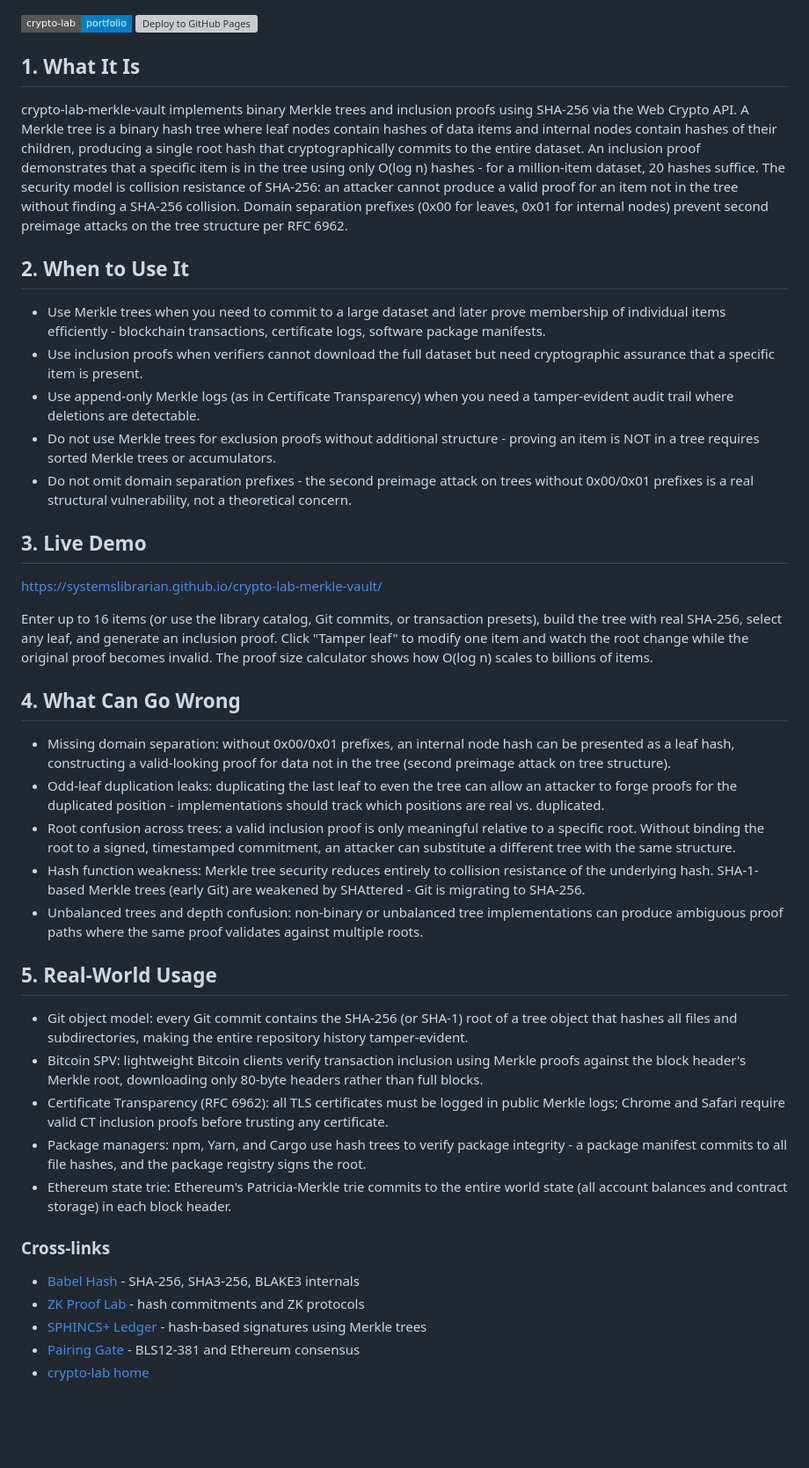
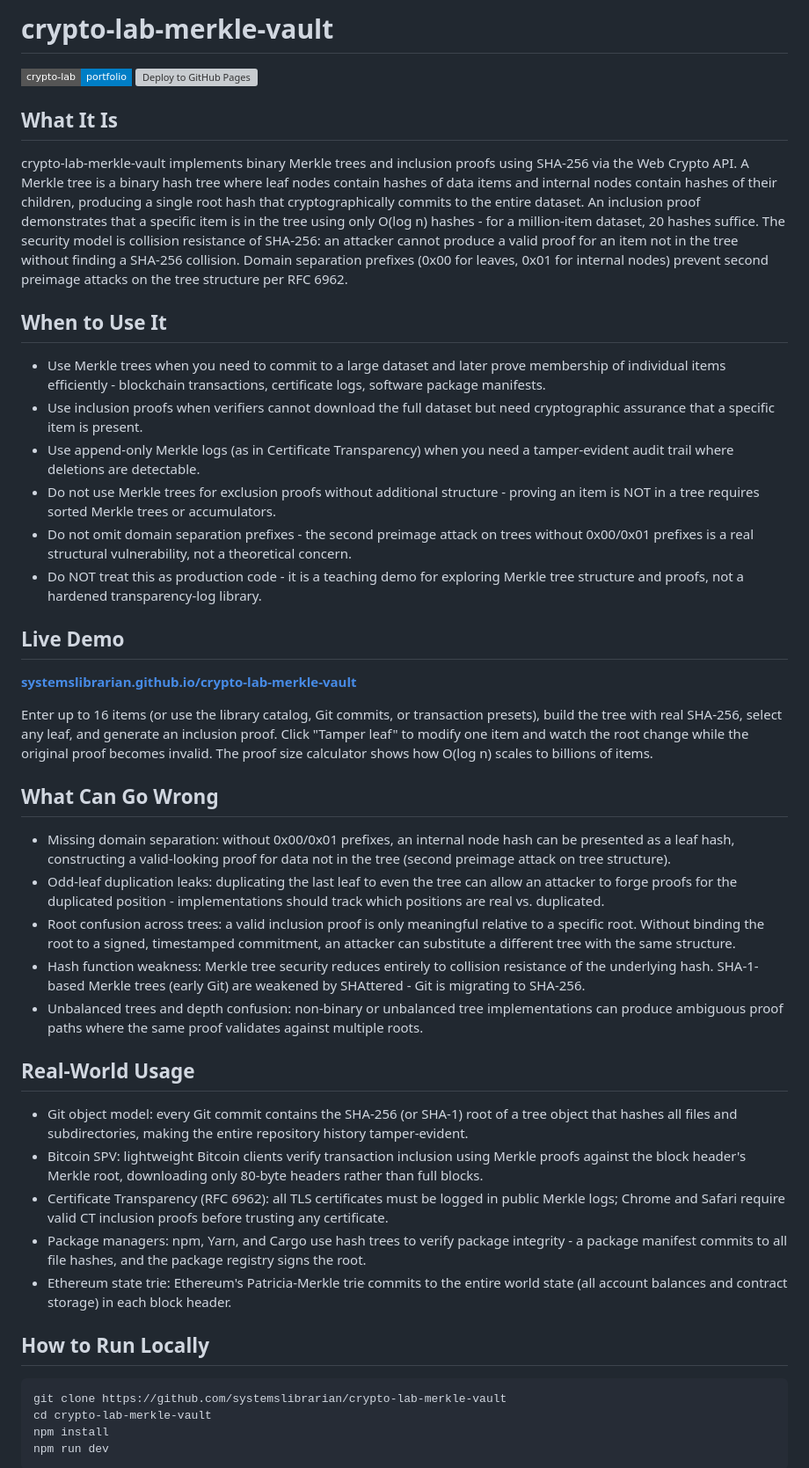
Before and after one commit to systemslibrarian/crypto-lab-merkle-vault, a Markdown page: README.md, the part around one of its changes. Shown at 88% size. Drawn GitHub-style; badges without logos; blank space fills up the shorter version; grey boxes are pictures that could not be loaded.

Commit message:
docs: normalize README to canonical crypto-lab template + Related Demos
Uniform sections (What It Is / When to Use It / Live Demo / What Can Go Wrong /
Real-World Usage / How to Run Locally / Related Demos), standardized live-demo
link and footer, cross-links to sibling demos. Existing prose preserved.

Co-Authored-By: Claude Opus 4.8 (1M context) <noreply@anthropic.com>

````diff
--- a/README.md
+++ b/README.md
@@ -1,25 +1,28 @@
+# crypto-lab-merkle-vault
+
 [![crypto-lab portfolio](https://img.shields.io/badge/crypto--lab-portfolio-blue?style=flat-square)](https://systemslibrarian.github.io/crypto-lab/)
 [![Deploy to GitHub Pages](https://github.com/systemslibrarian/crypto-lab-merkle-vault/actions/workflows/pages.yml/badge.svg)](https://github.com/systemslibrarian/crypto-lab-merkle-vault/actions/workflows/pages.yml)
 
-## 1. What It Is
+## What It Is
 
 crypto-lab-merkle-vault implements binary Merkle trees and inclusion proofs using SHA-256 via the Web Crypto API. A Merkle tree is a binary hash tree where leaf nodes contain hashes of data items and internal nodes contain hashes of their children, producing a single root hash that cryptographically commits to the entire dataset. An inclusion proof demonstrates that a specific item is in the tree using only O(log n) hashes - for a million-item dataset, 20 hashes suffice. The security model is collision resistance of SHA-256: an attacker cannot produce a valid proof for an item not in the tree without finding a SHA-256 collision. Domain separation prefixes (0x00 for leaves, 0x01 for internal nodes) prevent second preimage attacks on the tree structure per RFC 6962.
 
-## 2. When to Use It
+## When to Use It
 
 - Use Merkle trees when you need to commit to a large dataset and later prove membership of individual items efficiently - blockchain transactions, certificate logs, software package manifests.
 - Use inclusion proofs when verifiers cannot download the full dataset but need cryptographic assurance that a specific item is present.
 - Use append-only Merkle logs (as in Certificate Transparency) when you need a tamper-evident audit trail where deletions are detectable.
 - Do not use Merkle trees for exclusion proofs without additional structure - proving an item is NOT in a tree requires sorted Merkle trees or accumulators.
 - Do not omit domain separation prefixes - the second preimage attack on trees without 0x00/0x01 prefixes is a real structural vulnerability, not a theoretical concern.
+- Do NOT treat this as production code - it is a teaching demo for exploring Merkle tree structure and proofs, not a hardened transparency-log library.
 
-## 3. Live Demo
+## Live Demo
 
-[https://systemslibrarian.github.io/crypto-lab-merkle-vault/](https://systemslibrarian.github.io/crypto-lab-merkle-vault/)
+**[systemslibrarian.github.io/crypto-lab-merkle-vault](https://systemslibrarian.github.io/crypto-lab-merkle-vault/)**
 
 Enter up to 16 items (or use the library catalog, Git commits, or transaction presets), build the tree with real SHA-256, select any leaf, and generate an inclusion proof. Click "Tamper leaf" to modify one item and watch the root change while the original proof becomes invalid. The proof size calculator shows how O(log n) scales to billions of items.
 
-## 4. What Can Go Wrong
+## What Can Go Wrong
 
 - Missing domain separation: without 0x00/0x01 prefixes, an internal node hash can be presented as a leaf hash, constructing a valid-looking proof for data not in the tree (second preimage attack on tree structure).
 - Odd-leaf duplication leaks: duplicating the last leaf to even the tree can allow an attacker to forge proofs for the duplicated position - implementations should track which positions are real vs. duplicated.
@@ -27,7 +30,7 @@ Enter up to 16 items (or use the library catalog, Git commits, or transaction pr
 - Hash function weakness: Merkle tree security reduces entirely to collision resistance of the underlying hash. SHA-1-based Merkle trees (early Git) are weakened by SHAttered - Git is migrating to SHA-256.
 - Unbalanced trees and depth confusion: non-binary or unbalanced tree implementations can produce ambiguous proof paths where the same proof validates against multiple roots.
 
-## 5. Real-World Usage
+## Real-World Usage
 
 - Git object model: every Git commit contains the SHA-256 (or SHA-1) root of a tree object that hashes all files and subdirectories, making the entire repository history tamper-evident.
 - Bitcoin SPV: lightweight Bitcoin clients verify transaction inclusion using Merkle proofs against the block header's Merkle root, downloading only 80-byte headers rather than full blocks.
@@ -35,11 +38,12 @@ Enter up to 16 items (or use the library catalog, Git commits, or transaction pr
 - Package managers: npm, Yarn, and Cargo use hash trees to verify package integrity - a package manifest commits to all file hashes, and the package registry signs the root.
 - Ethereum state trie: Ethereum's Patricia-Merkle trie commits to the entire world state (all account balances and contract storage) in each block header.
 
-### Cross-links
+## How to Run Locally
 
-- [Babel Hash](https://systemslibrarian.github.io/crypto-lab-babel-hash/) - SHA-256, SHA3-256, BLAKE3 internals
-- [ZK Proof Lab](https://systemslibrarian.github.io/crypto-lab-zk-proof-lab/) - hash commitments and ZK protocols
-- [SPHINCS+ Ledger](https://systemslibrarian.github.io/crypto-lab-sphincs-ledger/) - hash-based signatures using Merkle trees
-- [Pairing Gate](https://systemslibrarian.github.io/crypto-lab-pairing-gate/) - BLS12-381 and Ethereum consensus
-- [crypto-lab home](https://systemslibrarian.github.io/crypto-lab/)
+```bash
+git clone https://github.com/systemslibrarian/crypto-lab-merkle-vault
+cd crypto-lab-merkle-vault
+npm install
+npm run dev
+```
 
````
Also changed, not shown: other parts of README.md (+13 -1 lines).
